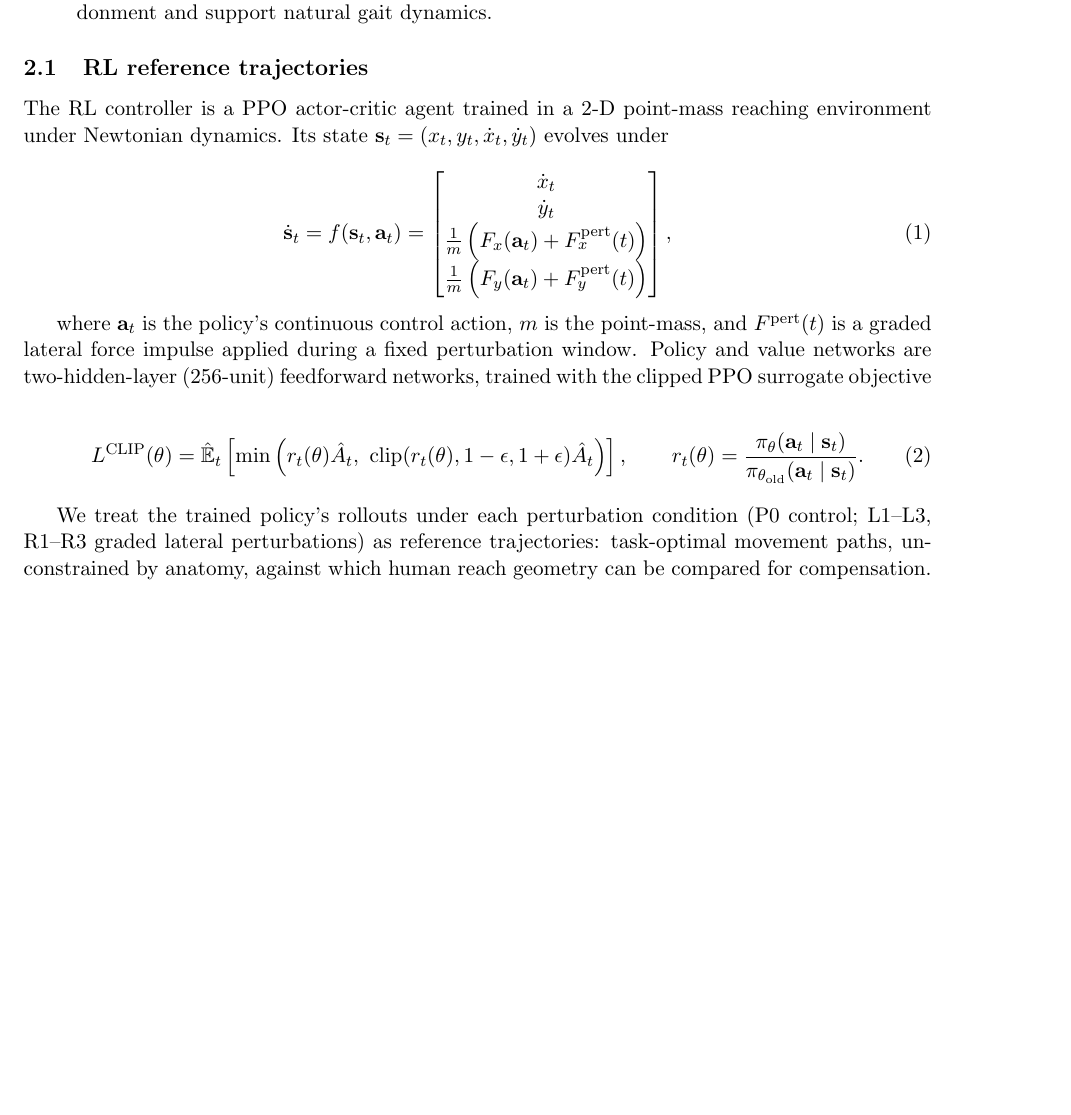
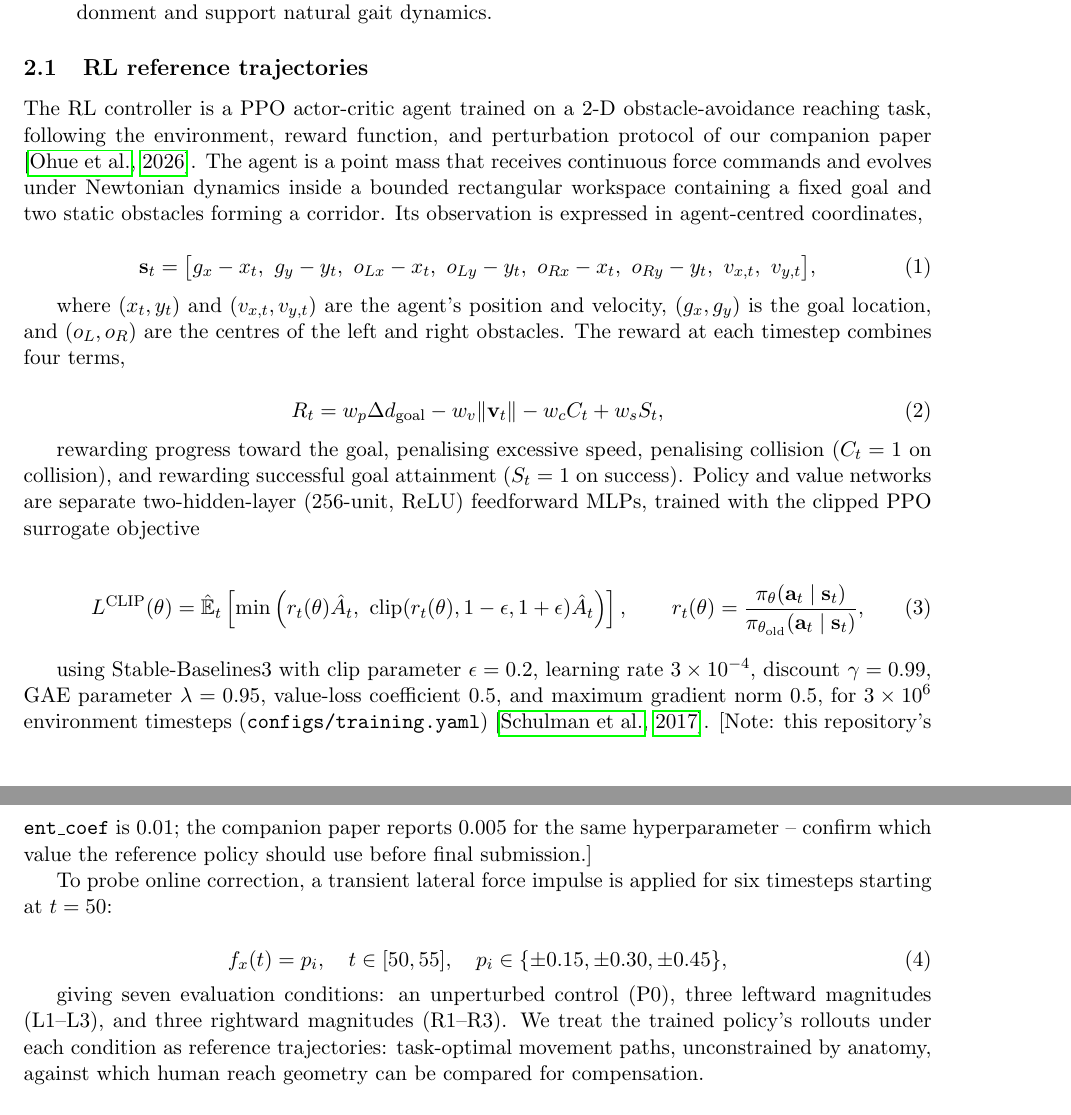
Before and after one commit to OhuePeter/Adaptive-Motor-ReLearning-Stroke-v1.0, a LaTeX paper (paper/manuscript.tex): part of page 3 of 6 before the commit and two parts of pages 3 and 4 of 7 after it, the two joined at a grey line, cut so that both start at the same text, the shorter picture padded with empty space. Compiled offline with pdfLaTeX.

Commit message:
Ground RL-reference Methodology in companion paper (Ohue, Oby, Blohm 2026): state vector, reward function, exact perturbation protocol and PPO hyperparameters

```diff
--- a/paper/manuscript.tex
+++ b/paper/manuscript.tex
@@ -75,29 +75,39 @@ We developed an open-source Proximal Policy Optimization (PPO) model, a reinforc
 
 \subsection{RL reference trajectories}
 
-The RL controller is a PPO actor-critic agent trained in a 2-D point-mass reaching environment under Newtonian dynamics. Its state $\mathbf{s}_t = (x_t, y_t, \dot{x}_t, \dot{y}_t)$ evolves under
+The RL controller is a PPO actor-critic agent trained on a 2-D obstacle-avoidance reaching task, following the environment, reward function, and perturbation protocol of our companion paper \citep{Ohue2026}. The agent is a point mass that receives continuous force commands and evolves under Newtonian dynamics inside a bounded rectangular workspace containing a fixed goal and two static obstacles forming a corridor. Its observation is expressed in agent-centred coordinates,
 
 \begin{equation}
-\dot{\mathbf{s}}_t = f(\mathbf{s}_t, \mathbf{a}_t) =
-\begin{bmatrix}
-\dot{x}_t \\
-\dot{y}_t \\
-\tfrac{1}{m}\left(F_x(\mathbf{a}_t) + F_x^{\text{pert}}(t)\right) \\
-\tfrac{1}{m}\left(F_y(\mathbf{a}_t) + F_y^{\text{pert}}(t)\right)
-\end{bmatrix},
-\label{eq:dynamics}
+\mathbf{s}_t = \big[g_x - x_t,\ g_y - y_t,\ o_{Lx} - x_t,\ o_{Ly} - y_t,\ o_{Rx} - x_t,\ o_{Ry} - y_t,\ v_{x,t},\ v_{y,t}\big],
+\label{eq:state}
 \end{equation}
 
-where $\mathbf{a}_t$ is the policy's continuous control action, $m$ is the point-mass, and $F^{\text{pert}}(t)$ is a graded lateral force impulse applied during a fixed perturbation window. Policy and value networks are two-hidden-layer (256-unit) feedforward networks, trained with the clipped PPO surrogate objective
+where $(x_t, y_t)$ and $(v_{x,t}, v_{y,t})$ are the agent's position and velocity, $(g_x, g_y)$ is the goal location, and $(o_L, o_R)$ are the centres of the left and right obstacles. The reward at each timestep combines four terms,
+
+\begin{equation}
+R_t = w_p \Delta d_{\text{goal}} - w_v \lVert \mathbf{v}_t \rVert - w_c C_t + w_s S_t,
+\label{eq:reward}
+\end{equation}
+
+rewarding progress toward the goal, penalising excessive speed, penalising collision ($C_t=1$ on collision), and rewarding successful goal attainment ($S_t=1$ on success). Policy and value networks are separate two-hidden-layer (256-unit, ReLU) feedforward MLPs, trained with the clipped PPO surrogate objective
 
 \begin{equation}
 L^{\text{CLIP}}(\theta) = \hat{\mathbb{E}}_t\left[\min\left(r_t(\theta)\hat{A}_t,\ \text{clip}(r_t(\theta), 1-\epsilon, 1+\epsilon)\hat{A}_t\right)\right],
 \qquad
-r_t(\theta) = \frac{\pi_\theta(\mathbf{a}_t\mid \mathbf{s}_t)}{\pi_{\theta_{\text{old}}}(\mathbf{a}_t\mid \mathbf{s}_t)}.
+r_t(\theta) = \frac{\pi_\theta(\mathbf{a}_t\mid \mathbf{s}_t)}{\pi_{\theta_{\text{old}}}(\mathbf{a}_t\mid \mathbf{s}_t)},
 \label{eq:ppo-clip}
 \end{equation}
 
-We treat the trained policy's rollouts under each perturbation condition (P0 control; L1--L3, R1--R3 graded lateral perturbations) as reference trajectories: task-optimal movement paths, unconstrained by anatomy, against which human reach geometry can be compared for compensation.
+using Stable-Baselines3 with clip parameter $\epsilon=0.2$, learning rate $3\times10^{-4}$, discount $\gamma=0.99$, GAE parameter $\lambda=0.95$, value-loss coefficient 0.5, and maximum gradient norm 0.5, for $3\times10^6$ environment timesteps (\texttt{configs/training.yaml}) \citep{Schulman2017}. [Note: this repository's \texttt{ent\_coef} is 0.01; the companion paper reports 0.005 for the same hyperparameter -- confirm which value the reference policy should use before final submission.]
+
+To probe online correction, a transient lateral force impulse is applied for six timesteps starting at $t=50$:
+
+\begin{equation}
+f_x(t) = p_i, \quad t \in [50, 55], \quad p_i \in \{\pm0.15, \pm0.30, \pm0.45\},
+\label{eq:perturbation}
+\end{equation}
+
+giving seven evaluation conditions: an unperturbed control (P0), three leftward magnitudes (L1--L3), and three rightward magnitudes (R1--R3). We treat the trained policy's rollouts under each condition as reference trajectories: task-optimal movement paths, unconstrained by anatomy, against which human reach geometry can be compared for compensation.
 
 \subsection{Human reach-kinematics data}
 
```
Also changed, not shown: paper/manuscript.md (+19 -5 lines), 1 other file.
